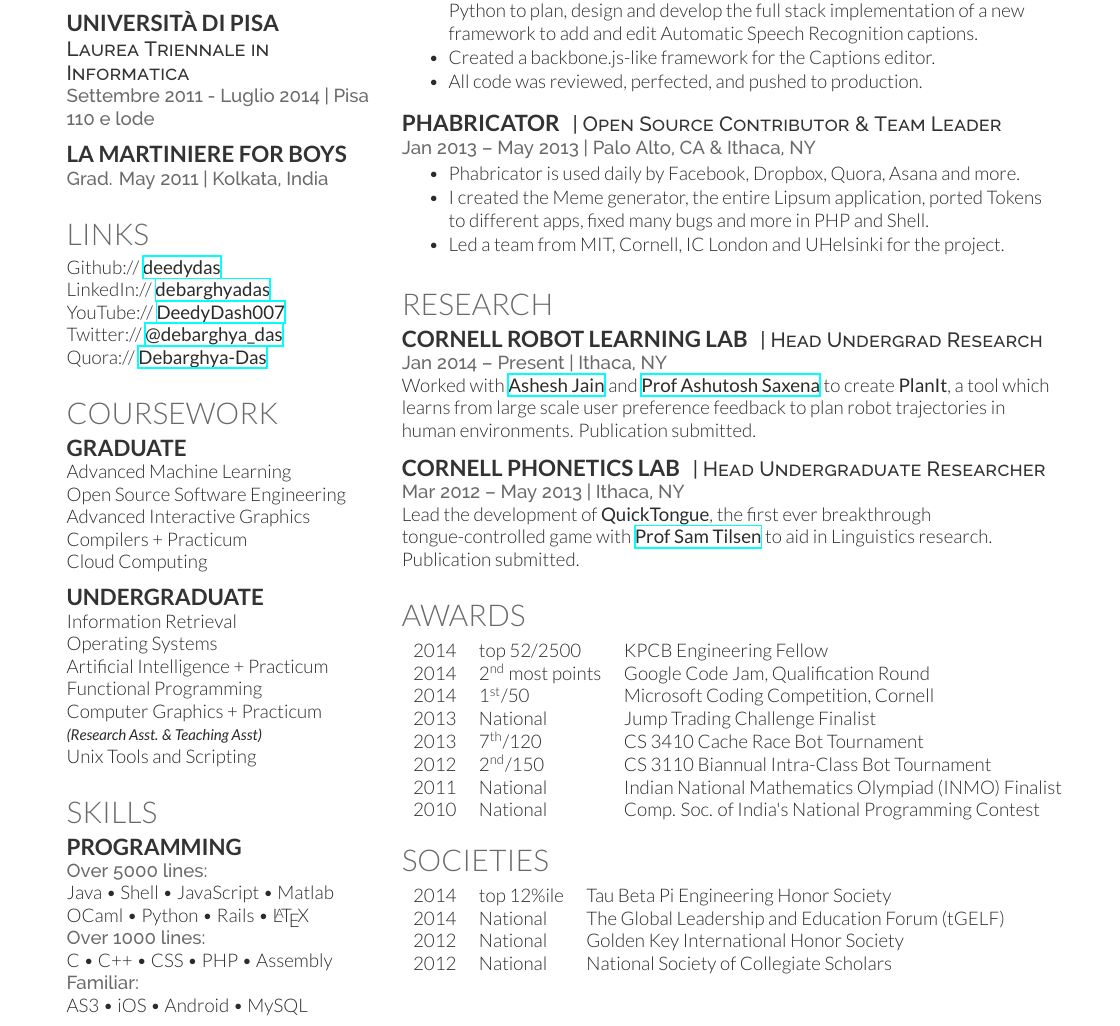
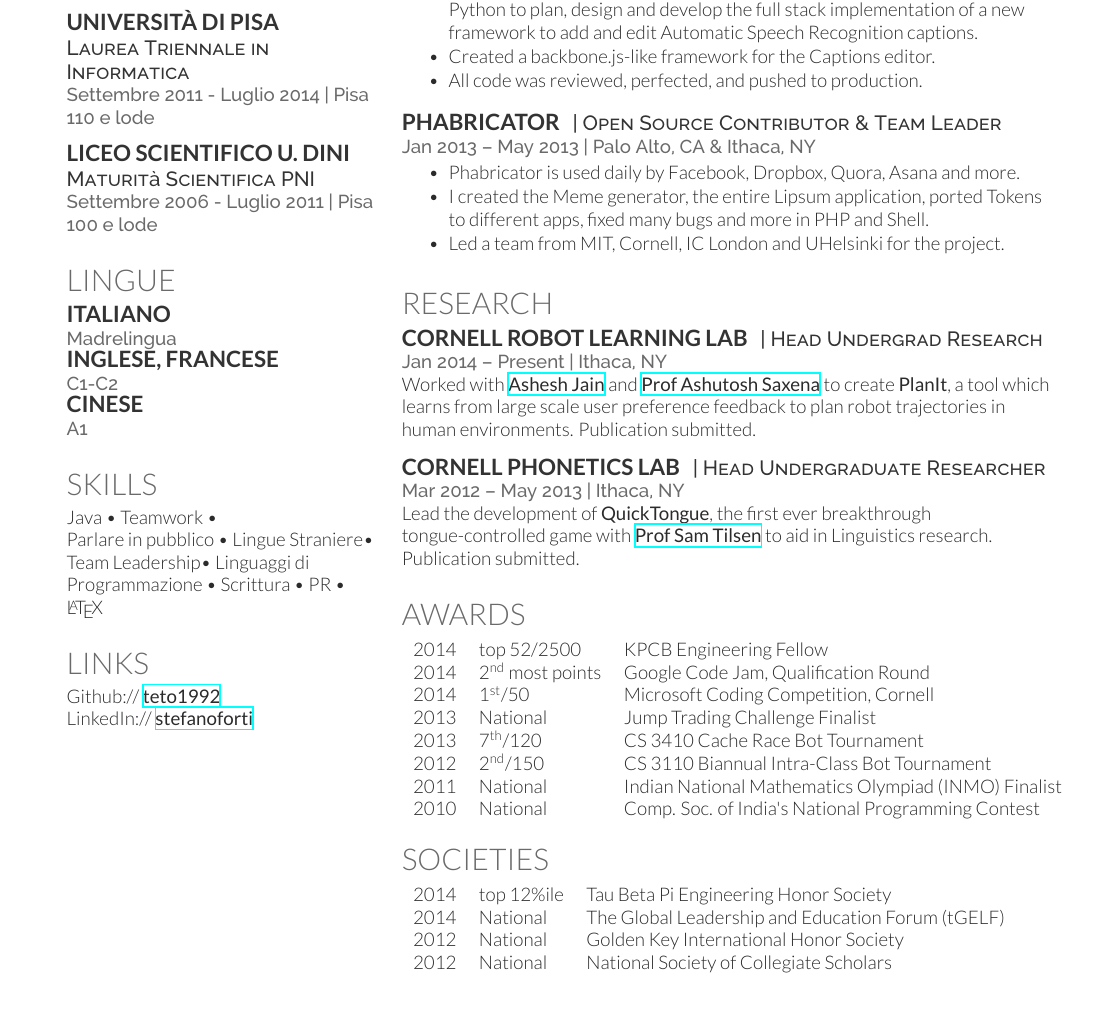
Before and after one commit to teto1992/CurriculumSF, a LaTeX CV (cv_12.tex): part of page 2 of 2 before the commit and part of page 1 of 2 after it, cut so that both start at the same text. The pictures show the PDF file cv_12.pdf that the author committed with the source.

Commit message:
left column

```diff
--- a/cv_12.tex
+++ b/cv_12.tex
@@ -44,6 +44,10 @@
 
 %------------------------------------------------
 
-\subsection{La Martiniere for Boys}
+\subsection{Liceo Scientifico U. Dini}
 
-\location{Grad. May 2011 | Kolkata, India}
+\descript{Maturità Scientifica PNI}
+\location{Settembre 2006 - Luglio 2011 | Pisa}
+\location{100 e lode}
+
+\sectionspace % Some whitespace after the section
@@ -50,3 +79,5 @@
+Java \textbullet{} Teamwork \textbullet{} \\Parlare in pubblico \textbullet{} Lingue Straniere\textbullet{}\\
+Team Leadership\textbullet{} Linguaggi di Programmazione \textbullet{} Scrittura \textbullet{} PR \textbullet{}\\ \LaTeX\ \\
 
 \sectionspace % Some whitespace after the section
 
@@ -56,59 +87,8 @@
 
 \section{Links}
 
-Github:// \href{https://github.com/deedydas}{\bf deedydas} \\
-LinkedIn:// \href{https://www.linkedin.com/in/debarghyadas}{\bf debarghyadas} \\
-YouTube:// \href{https://www.youtube.com/user/DeedyDash007}{\bf DeedyDash007} \\
-Twitter:// \href{https://twitter.com/debarghya_das}{\bf @debarghya\_das} \\
-Quora:// \href{https://www.quora.com/Debarghya-Das}{\bf Debarghya-Das}
-
-\sectionspace % Some whitespace after the section
-
-%------------------------------------------------
-% Coursework
-%------------------------------------------------
-
-\section{Coursework}
-
-\subsection{Graduate}
-
-Advanced Machine Learning \\
-Open Source Software Engineering \\
-Advanced Interactive Graphics \\
-Compilers + Practicum \\
-Cloud Computing
-
-\sectionspace % Some whitespace after the section
-
-%------------------------------------------------
-
-\subsection{Undergraduate}
-
-Information Retrieval \\
-Operating Systems \\
-Artificial Intelligence + Practicum \\
-Functional Programming \\
-Computer Graphics + Practicum \\
-{\footnotesize \textit{\textbf{(Research Asst. \& Teaching Asst) }}} \\
-Unix Tools and Scripting
-
-\sectionspace % Some whitespace after the section
-
-%------------------------------------------------
-% Skills
-%------------------------------------------------
-
-\section{Skills}
-
-\subsection{Programming}
-
-\location{Over 5000 lines:}
-Java \textbullet{} Shell \textbullet{} JavaScript \textbullet{} Matlab \\
-OCaml \textbullet{} Python \textbullet{} Rails \textbullet{} \LaTeX\ \\
-\location{Over 1000 lines:}
-C \textbullet{} C++ \textbullet{} CSS \textbullet{} PHP \textbullet{} Assembly \\
-\location{Familiar:}
-AS3 \textbullet{} iOS \textbullet{} Android \textbullet{} MySQL
+Github:// \href{https://github.com/teto1992/}{\bf teto1992} \\
+LinkedIn:// \href{https://it.linkedin.com/pub/stefano-forti/89/5a6/348}{\bf stefanoforti} \\
 
 \sectionspace % Some whitespace after the section
 
```
Also changed, not shown: cv_12.pdf, cv_12.tex (27 more changed lines), 3 other files.
